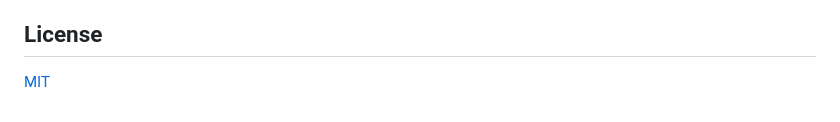
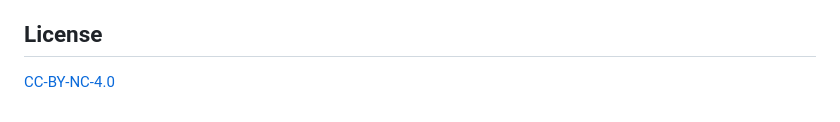
Before and after one commit to daniel-christiadi/eskd_project_112, a Markdown page: README.md, the part around the change. Drawn GitHub-style.

```diff
--- a/README.md
+++ b/README.md
@@ -73,4 +73,4 @@ This repository provides scripts for the article *"Dynamic survival prediction o
 
 ## License
 
-[MIT](https://choosealicense.com/licenses/mit/)
+[CC-BY-NC-4.0](LICENSE-CC-BY-NC-4.0.md)
```
